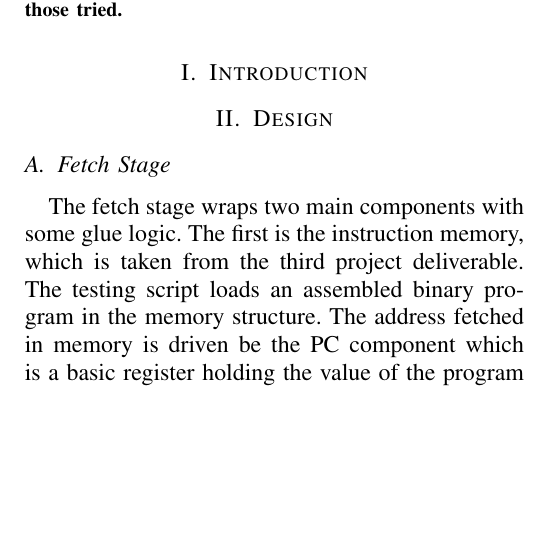
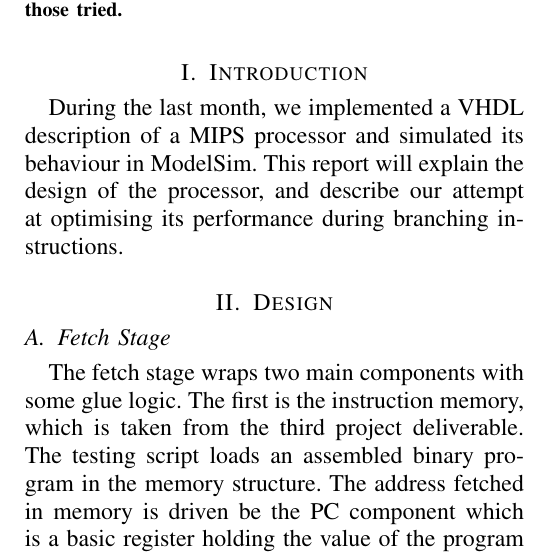
Before and after one commit to dlavoieb/ecse-425, a LaTeX paper (report/report.tex): part of one column of page 1 of 4 before the commit and part of one column of page 1 of 5 after it, cut so that both start at the same text, the shorter picture padded with empty space. Compiled offline with pdfLaTeX.

Commit message:
More report

```diff
--- a/report/report.tex
+++ b/report/report.tex
@@ -39,6 +39,8 @@
 
 \section{Introduction} % (fold)
 \label{sec:introduction}
+
+During the last month, we implemented a VHDL description of a MIPS processor and simulated its behaviour in ModelSim. This report will explain the design of the processor, and describe our attempt at optimising its performance during branching instructions.
 % section introduction (end)
 
 \section{Design} % (fold)
```
